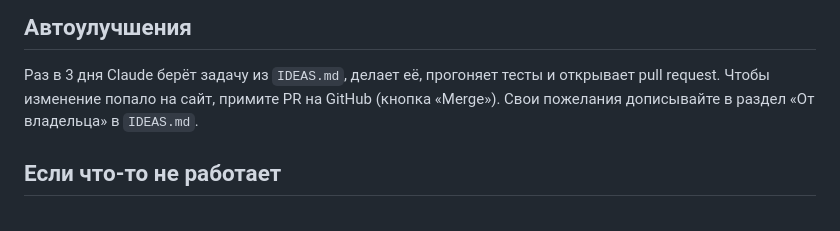
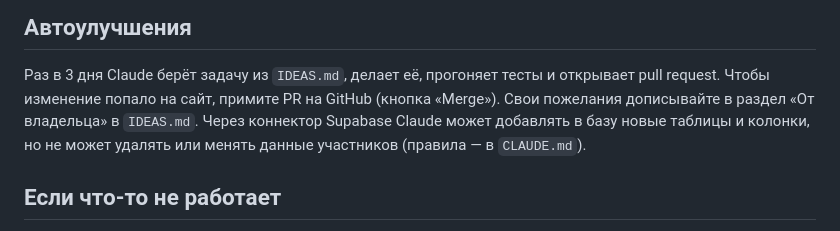
Before and after one commit to stepanstoliarzh/hair, a Markdown page: README.md, the part around the change. GitHub-like rendering.

```diff
--- a/README.md
+++ b/README.md
@@ -55,7 +55,8 @@ bash tests/run.sh
 
 Раз в 3 дня Claude берёт задачу из `IDEAS.md`, делает её, прогоняет тесты и открывает pull request.
 Чтобы изменение попало на сайт, примите PR на GitHub (кнопка «Merge»). Свои пожелания дописывайте
-в раздел «От владельца» в `IDEAS.md`.
+в раздел «От владельца» в `IDEAS.md`. Через коннектор Supabase Claude может добавлять в базу новые
+таблицы и колонки, но не может удалять или менять данные участников (правила — в `CLAUDE.md`).
 
 ## Если что-то не работает
 
```
Also changed, not shown: CLAUDE.md (+30 -6 lines).
